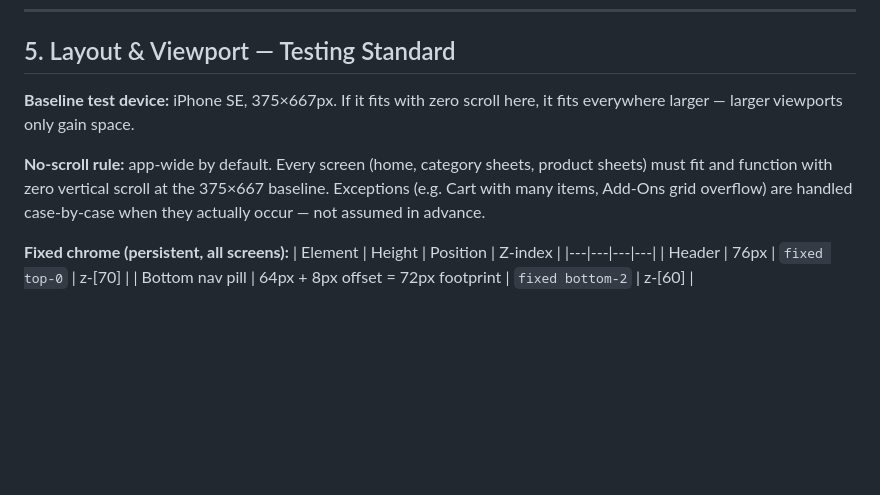
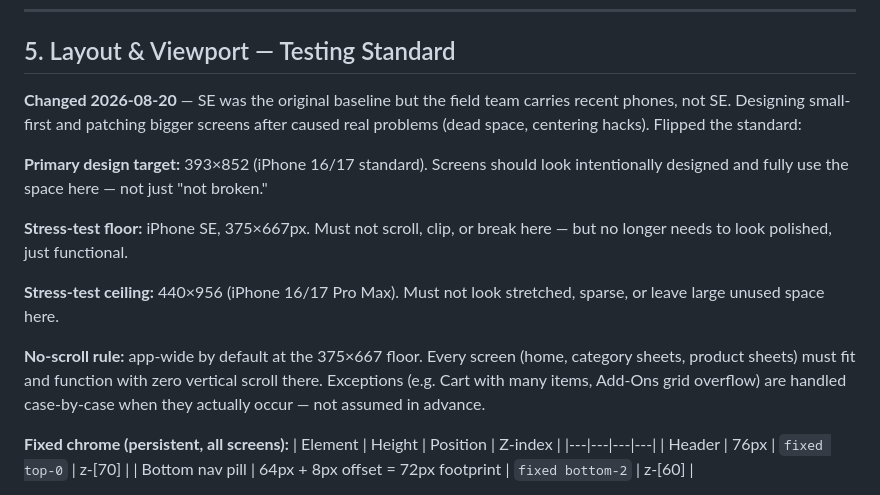
Before and after one commit to ynnso/GEMINI, a Markdown page: CLAUDE.md, the part around the change. Drawn GitHub-style; blank space fills up the shorter version.

Commit message:
Update viewport testing standard: 393x852 primary target, SE floor, 440x956 ceiling
Field team carries recent phones, not SE. Flipping from 'SE baseline, scale up' to 'design for what the team actually has, stress-test the extremes' per review with Sonny.

```diff
--- a/CLAUDE.md
+++ b/CLAUDE.md
@@ -97,9 +97,15 @@ A previous attempt to scale the app container to 95% with rounded corners when a
 
 ## 5. Layout & Viewport — Testing Standard
 
-**Baseline test device:** iPhone SE, 375×667px. If it fits with zero scroll here, it fits everywhere larger — larger viewports only gain space.
+**Changed 2026-08-20** — SE was the original baseline but the field team carries recent phones, not SE. Designing small-first and patching bigger screens after caused real problems (dead space, centering hacks). Flipped the standard:
 
-**No-scroll rule:** app-wide by default. Every screen (home, category sheets, product sheets) must fit and function with zero vertical scroll at the 375×667 baseline. Exceptions (e.g. Cart with many items, Add-Ons grid overflow) are handled case-by-case when they actually occur — not assumed in advance.
+**Primary design target:** 393×852 (iPhone 16/17 standard). Screens should look intentionally designed and fully use the space here — not just "not broken."
+
+**Stress-test floor:** iPhone SE, 375×667px. Must not scroll, clip, or break here — but no longer needs to look polished, just functional.
+
+**Stress-test ceiling:** 440×956 (iPhone 16/17 Pro Max). Must not look stretched, sparse, or leave large unused space here.
+
+**No-scroll rule:** app-wide by default at the 375×667 floor. Every screen (home, category sheets, product sheets) must fit and function with zero vertical scroll there. Exceptions (e.g. Cart with many items, Add-Ons grid overflow) are handled case-by-case when they actually occur — not assumed in advance.
 
 **Fixed chrome (persistent, all screens):**
 | Element | Height | Position | Z-index |
```
